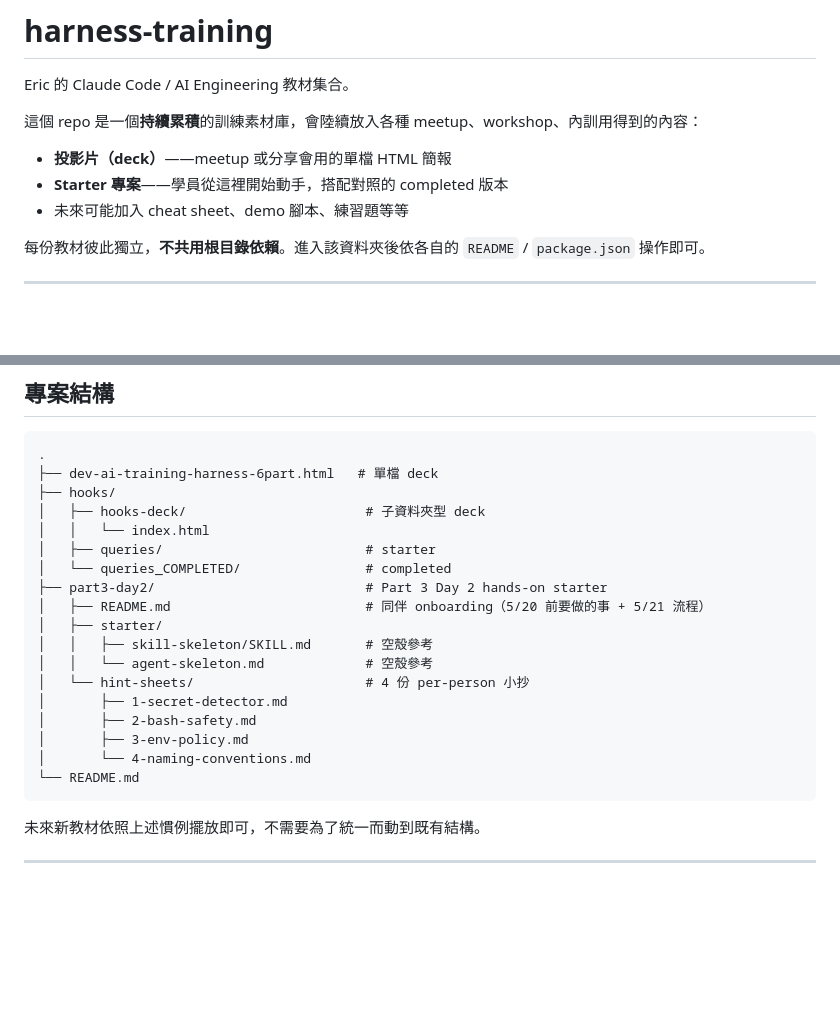
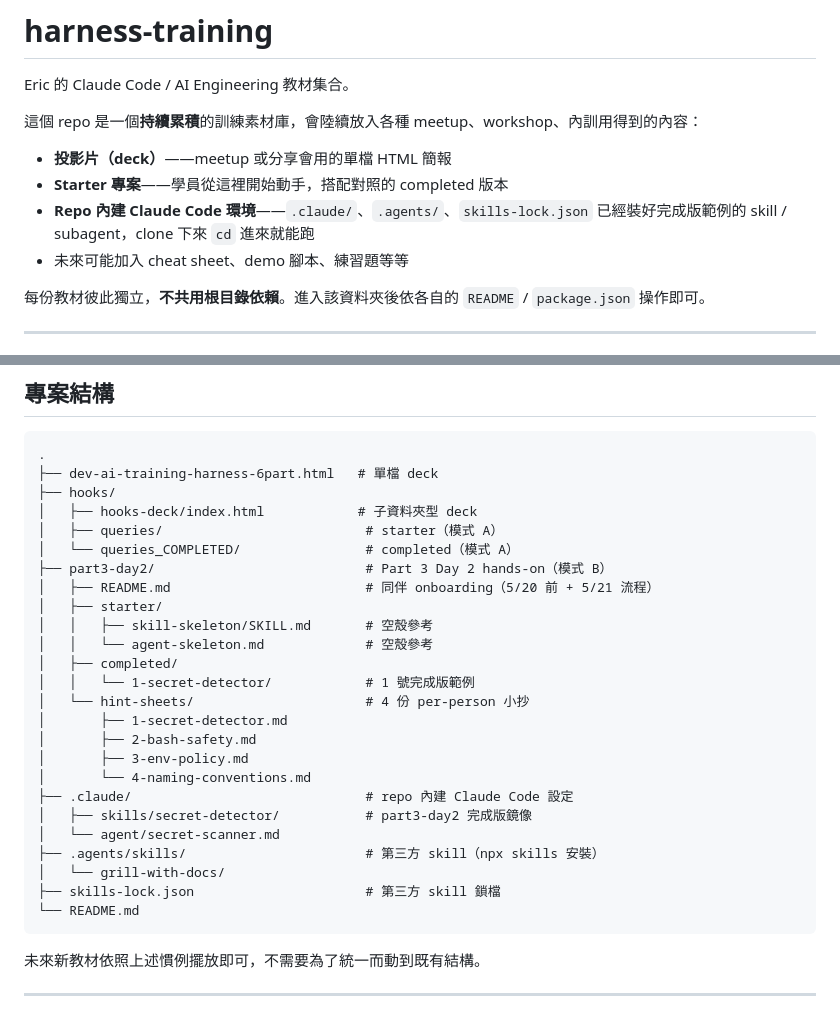
Before and after one commit to ericcai0814/harness-training, a Markdown page: README.md, 2 parts joined by grey strips. Rendered like a GitHub page; blank space fills up the shorter version.

````diff
--- a/README.md
+++ b/README.md
@@ -6,6 +6,7 @@ Eric 的 Claude Code / AI Engineering 教材集合。
 
 - **投影片（deck）**——meetup 或分享會用的單檔 HTML 簡報
 - **Starter 專案**——學員從這裡開始動手，搭配對照的 completed 版本
+- **Repo 內建 Claude Code 環境**——`.claude/`、`.agents/`、`skills-lock.json` 已經裝好完成版範例的 skill / subagent，clone 下來 `cd` 進來就能跑
 - 未來可能加入 cheat sheet、demo 腳本、練習題等等
 
 每份教材彼此獨立，**不共用根目錄依賴**。進入該資料夾後依各自的 `README` / `package.json` 操作即可。
@@ -77,20 +103,27 @@ cat hint-sheets/1-secret-detector.md   # 同伴 1 範例
 .
 ├── dev-ai-training-harness-6part.html   # 單檔 deck
 ├── hooks/
-│   ├── hooks-deck/                       # 子資料夾型 deck
-│   │   └── index.html
-│   ├── queries/                          # starter
-│   └── queries_COMPLETED/                # completed
-├── part3-day2/                           # Part 3 Day 2 hands-on starter
-│   ├── README.md                         # 同伴 onboarding（5/20 前要做的事 + 5/21 流程）
+│   ├── hooks-deck/index.html            # 子資料夾型 deck
+│   ├── queries/                          # starter（模式 A）
+│   └── queries_COMPLETED/                # completed（模式 A）
+├── part3-day2/                           # Part 3 Day 2 hands-on（模式 B）
+│   ├── README.md                         # 同伴 onboarding（5/20 前 + 5/21 流程）
 │   ├── starter/
 │   │   ├── skill-skeleton/SKILL.md       # 空殼參考
 │   │   └── agent-skeleton.md             # 空殼參考
+│   ├── completed/
+│   │   └── 1-secret-detector/            # 1 號完成版範例
 │   └── hint-sheets/                      # 4 份 per-person 小抄
 │       ├── 1-secret-detector.md
 │       ├── 2-bash-safety.md
 │       ├── 3-env-policy.md
 │       └── 4-naming-conventions.md
+├── .claude/                              # repo 內建 Claude Code 設定
+│   ├── skills/secret-detector/           # part3-day2 完成版鏡像
+│   └── agent/secret-scanner.md
+├── .agents/skills/                       # 第三方 skill（npx skills 安裝）
+│   └── grill-with-docs/
+├── skills-lock.json                      # 第三方 skill 鎖檔
 └── README.md
 ```
 
````
Also changed, not shown: other parts of README.md (+36 -11 lines).
